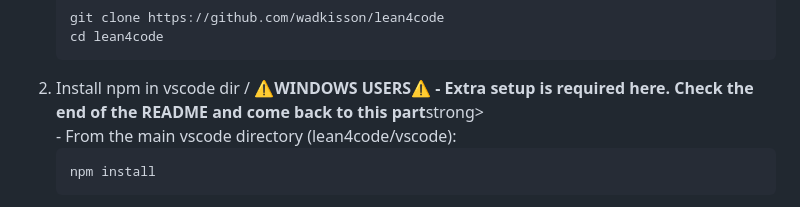
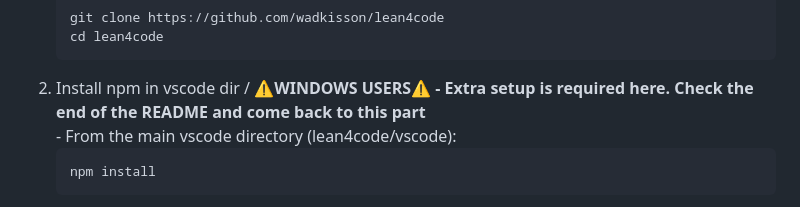
Before and after one commit to lean-dojo/lean4code, a Markdown page: README.md, the part around the change. GitHub-like rendering.

```diff
--- a/README.md
+++ b/README.md
@@ -39,7 +39,7 @@ You can find the most recently compiled, prebuilt release of Lean4Code under the
 cd lean4code</code></pre>
   </li>
 
-  <li>Install npm in vscode dir / <strong>⚠️WINDOWS USERS⚠️ - Extra setup is required here. Check the end of the README and come back to this part</strong>strong><br />
+  <li>Install npm in vscode dir / <strong>⚠️WINDOWS USERS⚠️ - Extra setup is required here. Check the end of the README and come back to this part</strong><br />
     - From the main vscode directory (lean4code/vscode):
     <pre><code>npm install</code></pre>
   </li>
```
